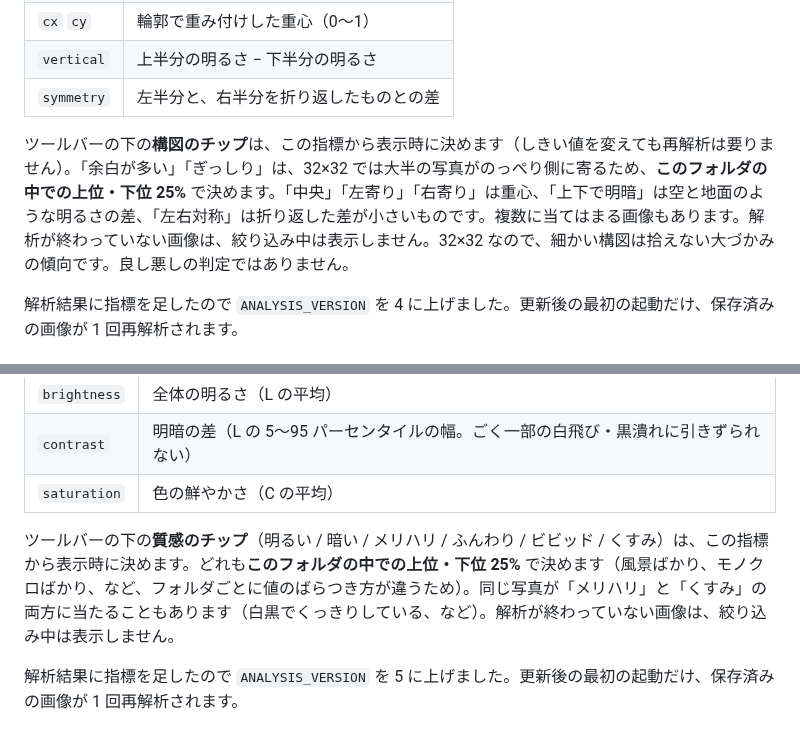
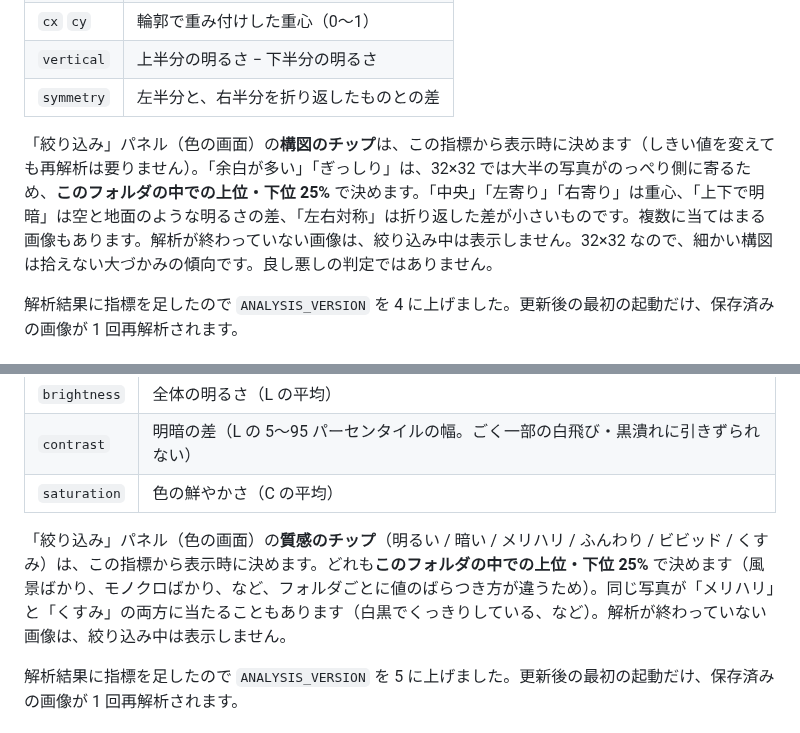
Before and after one commit to qnaiv/Hueroom, a Markdown page: README.md, 2 parts joined by grey strips. GitHub-like rendering.

```diff
--- a/README.md
+++ b/README.md
@@ -85,7 +93,7 @@ Node.js 20 以上を想定しています。
 | `vertical` | 上半分の明るさ − 下半分の明るさ |
 | `symmetry` | 左半分と、右半分を折り返したものとの差 |
 
-ツールバーの下の**構図のチップ**は、この指標から表示時に決めます（しきい値を変えても再解析は要りません）。「余白が多い」「ぎっしり」は、32×32 では大半の写真がのっぺり側に寄るため、**このフォルダの中での上位・下位 25%** で決めます。「中央」「左寄り」「右寄り」は重心、「上下で明暗」は空と地面のような明るさの差、「左右対称」は折り返した差が小さいものです。複数に当てはまる画像もあります。解析が終わっていない画像は、絞り込み中は表示しません。32×32 なので、細かい構図は拾えない大づかみの傾向です。良し悪しの判定ではありません。
+「絞り込み」パネル（色の画面）の**構図のチップ**は、この指標から表示時に決めます（しきい値を変えても再解析は要りません）。「余白が多い」「ぎっしり」は、32×32 では大半の写真がのっぺり側に寄るため、**このフォルダの中での上位・下位 25%** で決めます。「中央」「左寄り」「右寄り」は重心、「上下で明暗」は空と地面のような明るさの差、「左右対称」は折り返した差が小さいものです。複数に当てはまる画像もあります。解析が終わっていない画像は、絞り込み中は表示しません。32×32 なので、細かい構図は拾えない大づかみの傾向です。良し悪しの判定ではありません。
 
 解析結果に指標を足したので `ANALYSIS_VERSION` を 4 に上げました。更新後の最初の起動だけ、保存済みの画像が 1 回再解析されます。
 
@@ -99,7 +107,7 @@ Node.js 20 以上を想定しています。
 | `contrast` | 明暗の差（L の 5〜95 パーセンタイルの幅。ごく一部の白飛び・黒潰れに引きずられない） |
 | `saturation` | 色の鮮やかさ（C の平均） |
 
-ツールバーの下の**質感のチップ**（明るい / 暗い / メリハリ / ふんわり / ビビッド / くすみ）は、この指標から表示時に決めます。どれも**このフォルダの中での上位・下位 25%** で決めます（風景ばかり、モノクロばかり、など、フォルダごとに値のばらつき方が違うため）。同じ写真が「メリハリ」と「くすみ」の両方に当たることもあります（白黒でくっきりしている、など）。解析が終わっていない画像は、絞り込み中は表示しません。
+「絞り込み」パネル（色の画面）の**質感のチップ**（明るい / 暗い / メリハリ / ふんわり / ビビッド / くすみ）は、この指標から表示時に決めます。どれも**このフォルダの中での上位・下位 25%** で決めます（風景ばかり、モノクロばかり、など、フォルダごとに値のばらつき方が違うため）。同じ写真が「メリハリ」と「くすみ」の両方に当たることもあります（白黒でくっきりしている、など）。解析が終わっていない画像は、絞り込み中は表示しません。
 
 解析結果に指標を足したので `ANALYSIS_VERSION` を 5 に上げました。更新後の最初の起動だけ、保存済みの画像が 1 回再解析されます。
 
```
Also changed, not shown: other parts of README.md (+10 -2 lines), docs/screenshots/21-filter-closed.png (added), docs/screenshots/22-filter-color-open.png (added), docs/screenshots/23-filter-closed-badge.png (added), docs/screenshots/24-filter-date-open.png (added), 7 other files.
